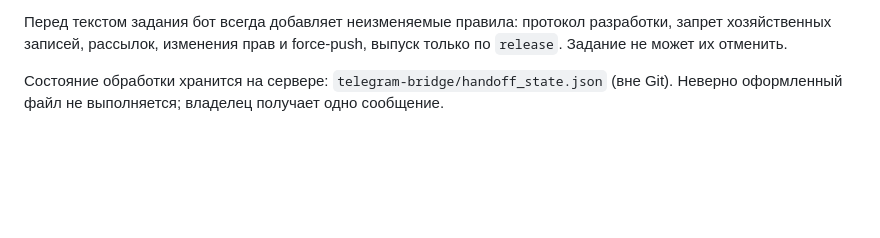
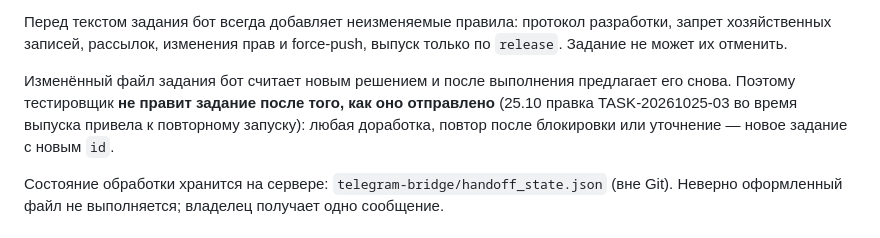
Before and after one commit to kocherav/smartbild-bot, a Markdown page: handoff/README.md, the part around the change. Drawn GitHub-style; blank space fills up the shorter version.

Commit message:
Handoff rule: a sent task is never edited; changes go into a new task id
Co-Authored-By: Claude Opus 5.5 <noreply@anthropic.com>
Claude-Session: https://claude.ai/code/session_01EK73ZThpAnAmkzMEJCXMmF

```diff
--- a/handoff/README.md
+++ b/handoff/README.md
@@ -28,6 +28,11 @@
 Перед текстом задания бот всегда добавляет неизменяемые правила: протокол
 разработки, запрет хозяйственных записей, рассылок, изменения прав и force-push,
 выпуск только по `release`. Задание не может их отменить.
+
+Изменённый файл задания бот считает новым решением и после выполнения предлагает его снова.
+Поэтому тестировщик **не правит задание после того, как оно отправлено** (25.10 правка
+TASK-20261025-03 во время выпуска привела к повторному запуску): любая доработка, повтор после
+блокировки или уточнение — новое задание с новым `id`.
 
 Состояние обработки хранится на сервере: `telegram-bridge/handoff_state.json`
 (вне Git). Неверно оформленный файл не выполняется; владелец получает одно сообщение.
```
